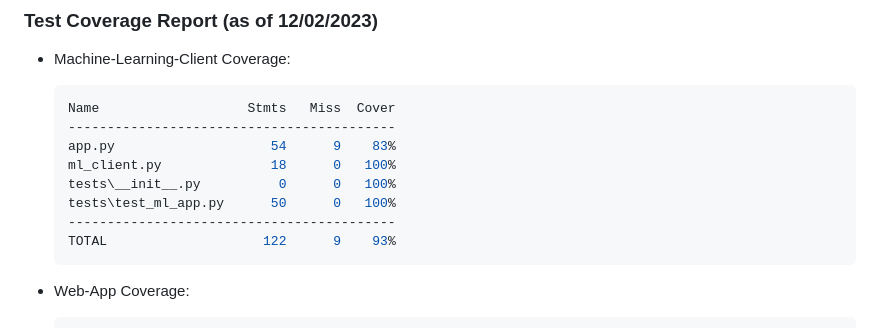
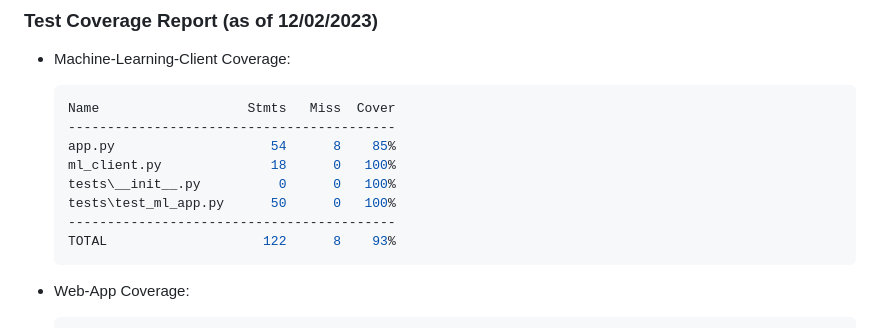
Before and after one commit to software-students-fall2023/4-containerized-app-exercise-m5-competition, a Markdown page: README.md, the part around the change. Rendered like a GitHub page.

Commit message:
minor readme change

````diff
--- a/README.md
+++ b/README.md
@@ -132,12 +132,12 @@ pipenv run coverage html
     ```shell
     Name                   Stmts   Miss  Cover
     ------------------------------------------
-    app.py                    54      9    83%
+    app.py                    54      8    85%
     ml_client.py              18      0   100%
     tests\__init__.py          0      0   100%
     tests\test_ml_app.py      50      0   100%
     ------------------------------------------
-    TOTAL                    122      9    93%
+    TOTAL                    122      8    93%
     ```
 
 - Web-App Coverage:
````
